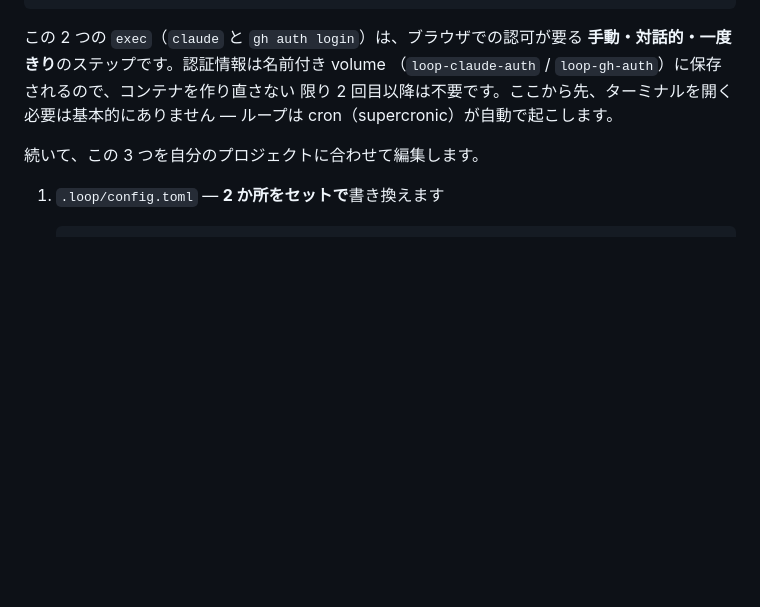
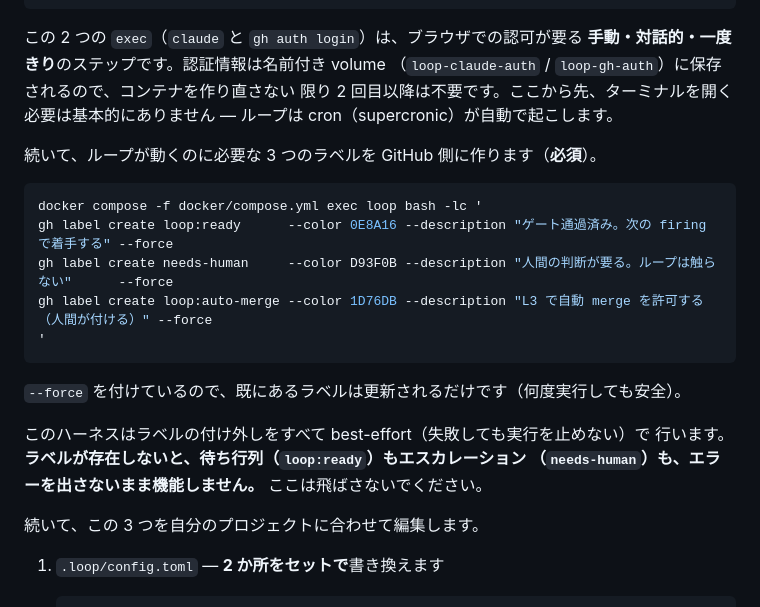
Before and after one commit to tomoyahiroe/loop-engineering-dev-template, a Markdown page: README.md, the part around the change. Drawn GitHub-style; blank space fills up the shorter version.

Commit message:
docs(readme): ループが使う 3 つのラベルの作成手順を追加
loop:ready / needs-human / loop:auto-merge はこのシステムの全ルーティングの
軸だが、どのセットアップ手順にも作成が入っていなかった。ラベルの付与は
すべて best-effort（`|| true`）なので、新しいリポジトリではエスカレーションも
待ち行列も、エラーを出さないまま静かに機能しなくなる。

`gh label create ... --force` の冪等な形で追加した（再実行しても安全）。

Co-Authored-By: Claude Opus 5 (1M context) <noreply@anthropic.com>
Claude-Session: https://claude.ai/code/session_01NJQ2Zz4v6LPwzYWwvoyF29

````diff
--- a/README.md
+++ b/README.md
@@ -34,6 +34,22 @@ docker compose -f docker/compose.yml exec loop gh auth login
 （`loop-claude-auth` / `loop-gh-auth`）に保存されるので、コンテナを作り直さない
 限り 2 回目以降は不要です。ここから先、ターミナルを開く必要は基本的にありません
 — ループは cron（supercronic）が自動で起こします。
+
+続いて、ループが動くのに必要な 3 つのラベルを GitHub 側に作ります（**必須**）。
+
+```bash
+docker compose -f docker/compose.yml exec loop bash -lc '
+gh label create loop:ready      --color 0E8A16 --description "ゲート通過済み。次の firing で着手する" --force
+gh label create needs-human     --color D93F0B --description "人間の判断が要る。ループは触らない"      --force
+gh label create loop:auto-merge --color 1D76DB --description "L3 で自動 merge を許可する（人間が付ける）" --force
+'
+```
+
+`--force` を付けているので、既にあるラベルは更新されるだけです（何度実行しても安全）。
+
+このハーネスはラベルの付け外しをすべて best-effort（失敗しても実行を止めない）で
+行います。**ラベルが存在しないと、待ち行列（`loop:ready`）もエスカレーション
+（`needs-human`）も、エラーを出さないまま機能しません。** ここは飛ばさないでください。
 
 続いて、この 3 つを自分のプロジェクトに合わせて編集します。
 
````
